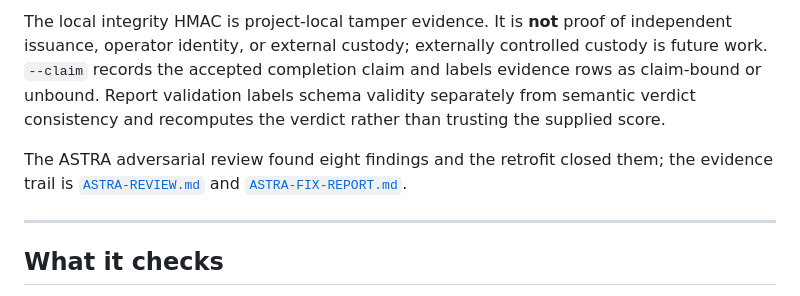
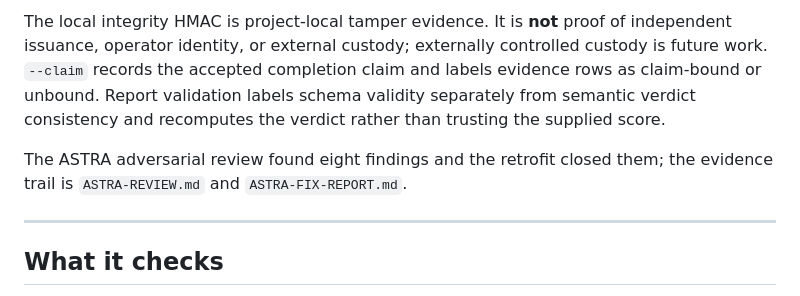
Before and after one commit to KyaniteLabs/checkyourself, a Markdown page: README.md, the part around the change. Rendered like a GitHub page.

Commit message:
fix: remove dead _retrofit links (privity sanitization removed target files)

```diff
--- a/README.md
+++ b/README.md
@@ -137,7 +137,7 @@ At score time, stored executed receipts survive only a fresh verifier run that a
 
 The local integrity HMAC is project-local tamper evidence. It is **not** proof of independent issuance, operator identity, or external custody; externally controlled custody is future work. `--claim` records the accepted completion claim and labels evidence rows as claim-bound or unbound. Report validation labels schema validity separately from semantic verdict consistency and recomputes the verdict rather than trusting the supplied score.
 
-The ASTRA adversarial review found eight findings and the retrofit closed them; the evidence trail is [`ASTRA-REVIEW.md`](_retrofit-2026-09-04/ASTRA-REVIEW.md) and [`ASTRA-FIX-REPORT.md`](_retrofit-2026-09-04/ASTRA-FIX-REPORT.md).
+The ASTRA adversarial review found eight findings and the retrofit closed them; the evidence trail is `ASTRA-REVIEW.md` and `ASTRA-FIX-REPORT.md`.
 
 ---
 
```
Also changed, not shown: CHANGELOG.md (+13 -13 lines).
